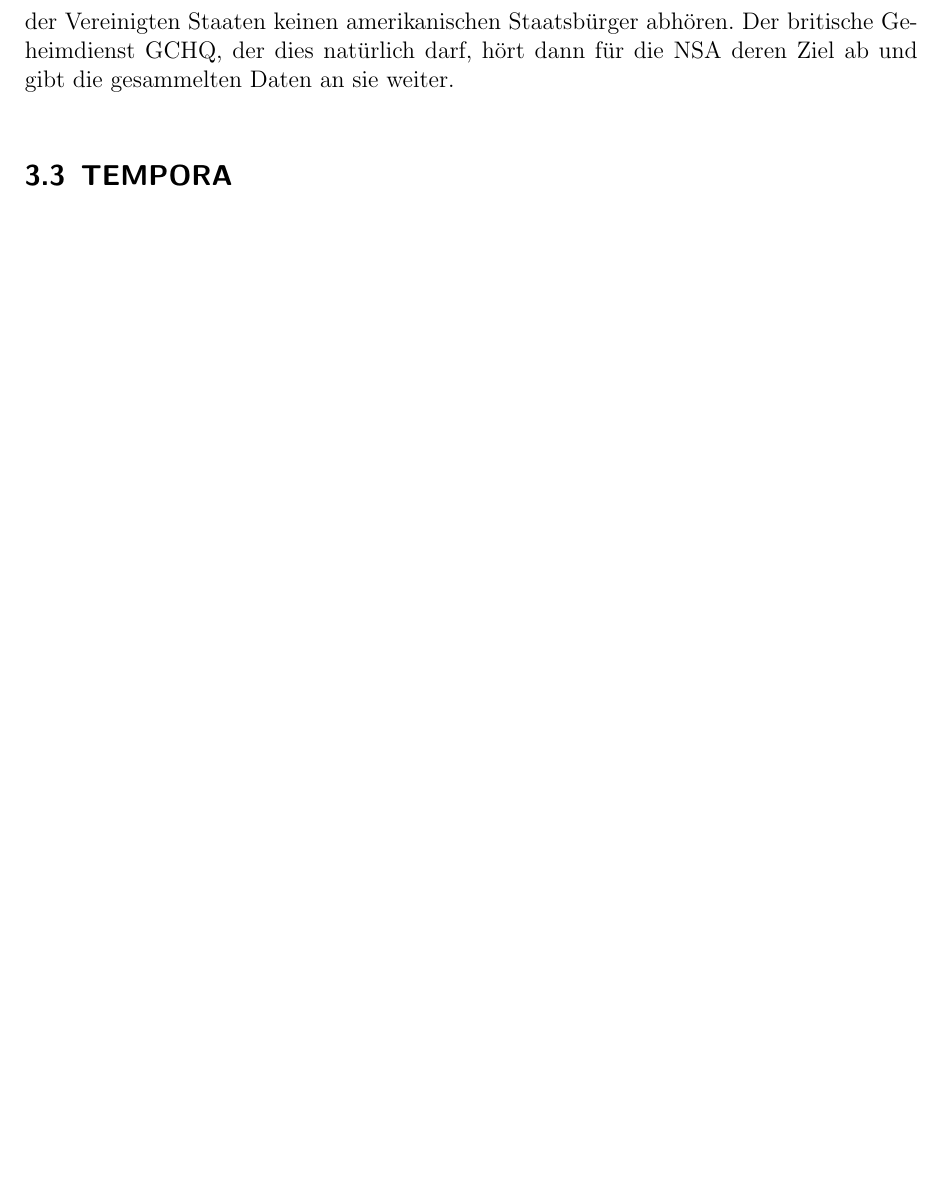
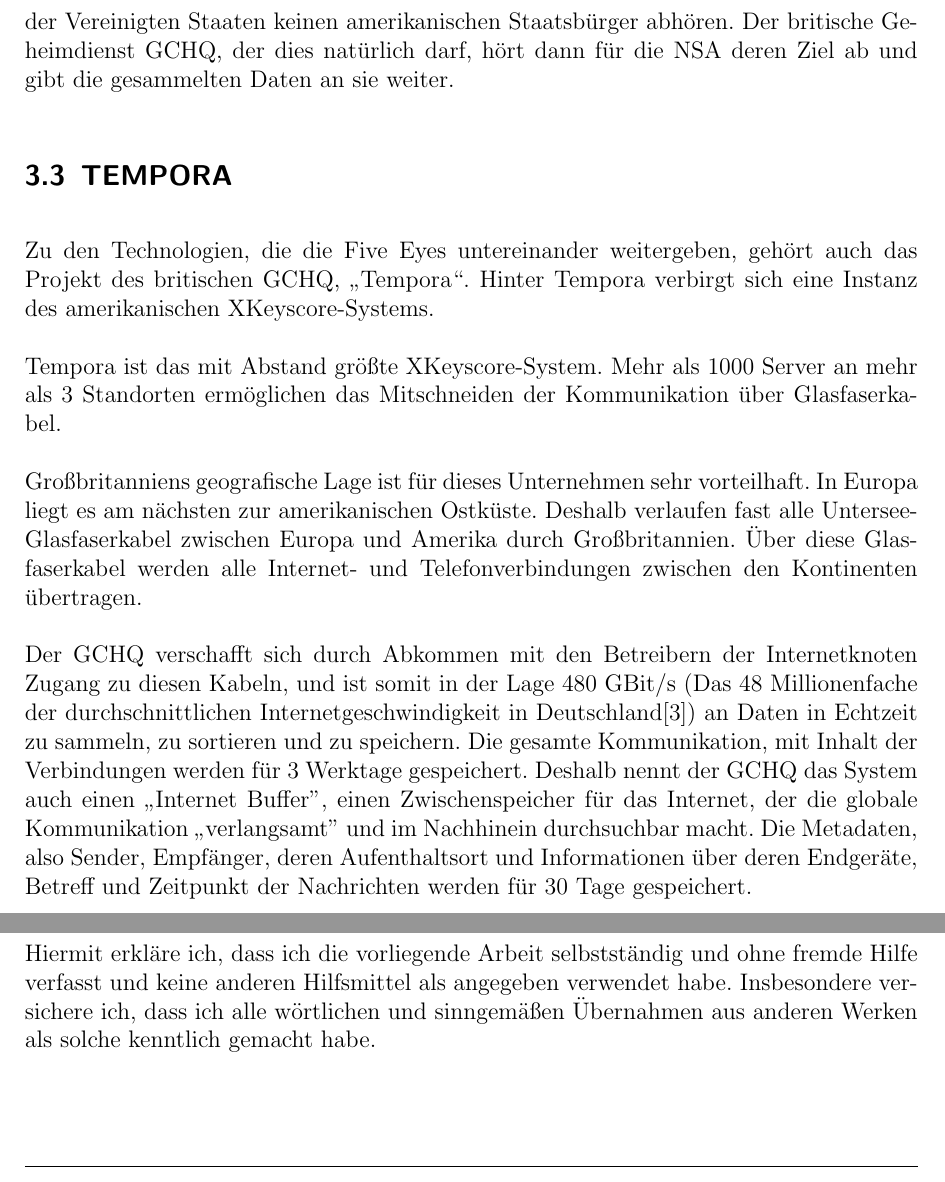
Before and after one commit to xanecs/gfs-nsa, a LaTeX document (paper/main.tex): part of page 6 of 7 before the commit and two parts of pages 6 and 9 of 9 after it, the two joined at a grey line, cut so that both start at the same text, the shorter picture padded with empty space. Compiled offline with pdfLaTeX.

Commit message:
Tempora, Non-plagiarism declaration

```diff
--- a/paper/main.tex
+++ b/paper/main.tex
@@ -103,6 +103,13 @@
 Das Five Eyes-Bündnis wurde auch genutzt um verfassungsrechtliche Beschränkungen zu umgehen. So darf die NSA zum Beispiel nach der 4. Ergänzung zur Unabhängikeitserklärung der Vereinigten Staaten keinen amerikanischen Staatsbürger abhören. Der britische Geheimdienst GCHQ, der dies natürlich darf, hört dann für die NSA deren Ziel ab und gibt die gesammelten Daten an sie weiter.
 
 \subsection{TEMPORA}
+Zu den Technologien, die die Five Eyes untereinander weitergeben, gehört auch das Projekt des britischen GCHQ, „Tempora“. Hinter Tempora verbirgt sich eine Instanz des amerikanischen XKeyscore-Systems.
+
+Tempora ist das mit Abstand größte XKeyscore-System. Mehr als 1000 Server an mehr als 3 Standorten ermöglichen das Mitschneiden der Kommunikation über Glasfaserkabel.
+
+Großbritanniens geografische Lage ist für dieses Unternehmen sehr vorteilhaft. In Europa liegt es am nächsten zur amerikanischen Ostküste. Deshalb verlaufen fast alle Untersee-Glasfaserkabel zwischen Europa und Amerika durch Großbritannien. Über diese Glasfaserkabel werden alle Internet- und Telefonverbindungen zwischen den Kontinenten übertragen.
+
+Der GCHQ verschafft sich durch Abkommen mit den Betreibern der Internetknoten Zugang zu diesen Kabeln, und ist somit in der Lage 480 GBit/s (Das 48 Millionenfache der durchschnittlichen Internetgeschwindigkeit in Deutschland\cite{statista_internet}) an Daten in Echtzeit zu sammeln, zu sortieren und zu speichern. Die gesamte Kommunikation, mit Inhalt der Verbindungen werden für 3 Werktage gespeichert. Deshalb nennt der GCHQ das System auch einen „Internet Buffer”, einen Zwischenspeicher für das Internet, der die globale Kommunikation „verlangsamt” und im Nachhinein durchsuchbar macht. Die Metadaten, also Sender, Empfänger, deren Aufenthaltsort und Informationen über deren Endgeräte, Betreff und Zeitpunkt der Nachrichten werden für 30 Tage gespeichert.
 
 \section{Verhältnis zu Deutschland}
 
@@ -125,4 +133,5 @@
 
-
-
+Hiermit erkläre ich, dass ich die vorliegende Arbeit selbstständig und ohne fremde Hilfe verfasst und keine anderen Hilfsmittel als angegeben verwendet habe. Insbesondere versichere ich, dass ich alle wörtlichen und sinngemäßen Übernahmen aus anderen Werken als solche kenntlich gemacht habe.
+\vspace{2cm}
+\hrule
 \end{document}
```
Also changed, not shown: paper/sources.bib (+7 -0 lines), paper/main.tex (1 more changed lines).
